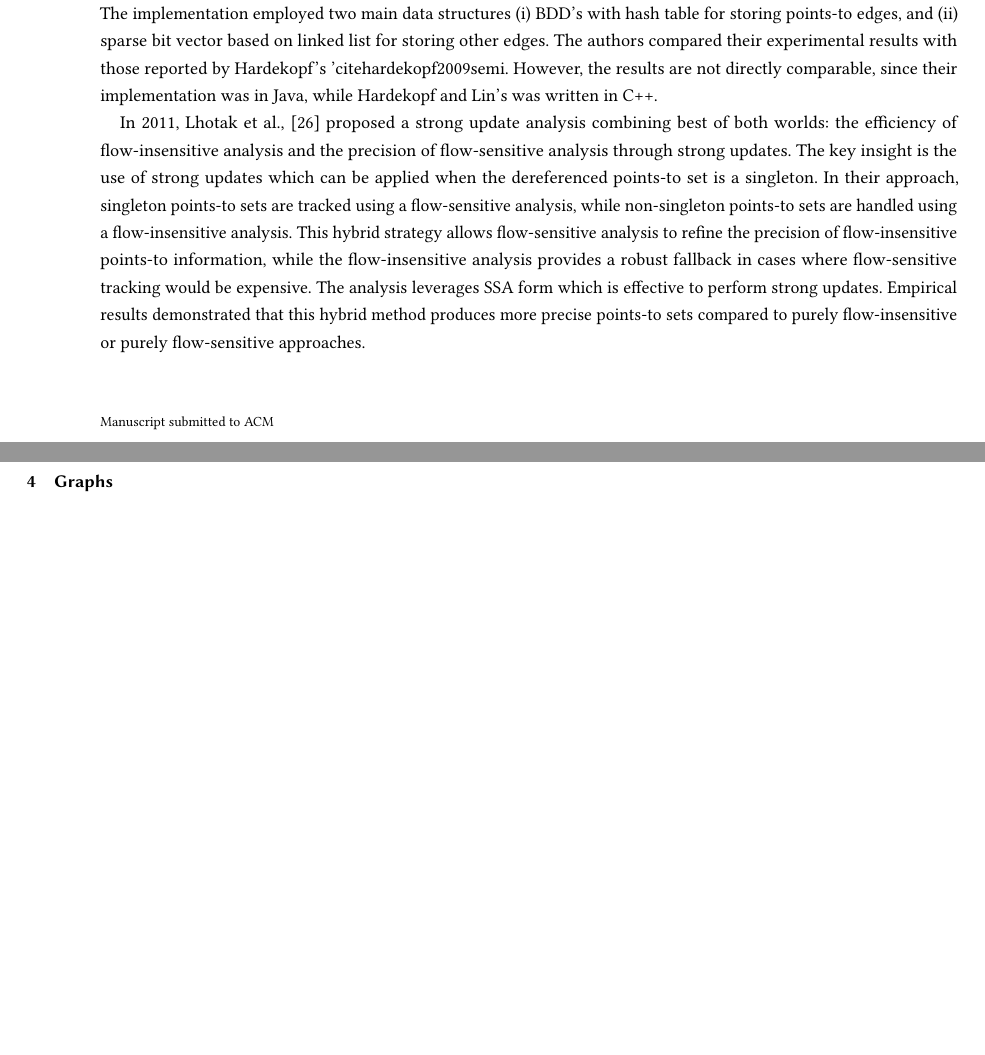
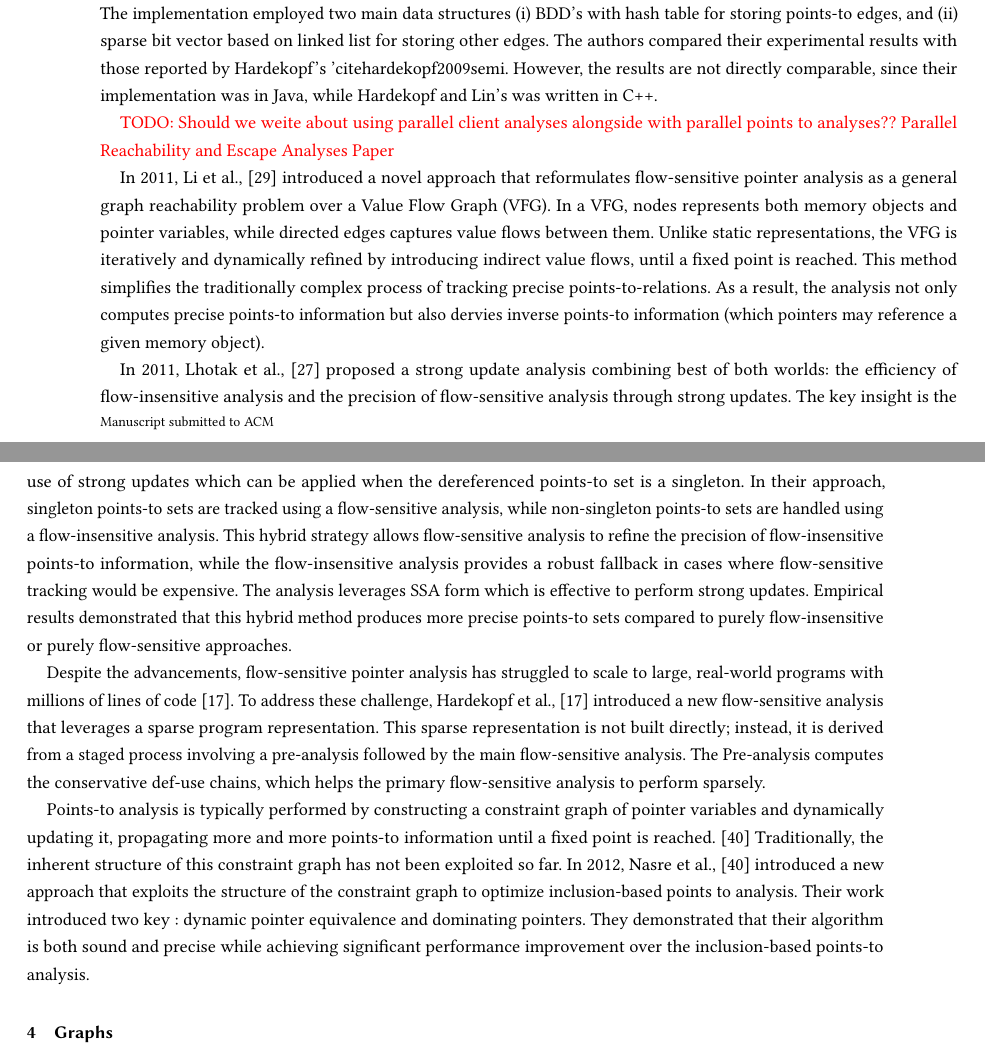
Before and after one commit to palaniappan1/SLR-Document, a LaTeX paper (ACM Conference Proceedings Primary Article Template/sample-sigconf.tex, which reads ACM Conference Proceedings Primary Article Template/content/pointeranalysis.tex): two parts of pages 8 and 9 of 10 before the commit and two parts of pages 8 and 9 of 11 after it, joined at a grey line, cut so that both start at the same text, the shorter picture padded with empty space. Compiled offline with pdfLaTeX.

Commit message:
some more content added

```diff
--- a/ACM Conference Proceedings Primary Article Template/content/pointeranalysis.tex
+++ b/ACM Conference Proceedings Primary Article Template/content/pointeranalysis.tex
@@ -45,10 +45,28 @@ The implementation employed two main data structures (i) BDD's with hash table f
 The authors compared their experimental results with those reported by Hardekopf's 'cite{hardekopf2009semi}.
 However, the results are not directly comparable, since their implementation was in Java, while Hardekopf and Lin’s was written in C++.
 
+\todo{Should we weite about using parallel client analyses alongside with parallel points to analyses?? Parallel Reachability and Escape Analyses Paper}
 
+In 2011, Li et al., \cite{li2011boosting} introduced a novel approach that reformulates flow-sensitive pointer analysis as a general graph reachability problem over a Value Flow Graph (VFG).
+In a VFG, nodes represents both memory objects and pointer variables, while directed edges captures value flows between them.
+Unlike static representations, the VFG is iteratively and dynamically refined by introducing indirect value flows, until a fixed point is reached.
+This method simplifies the traditionally complex process of tracking precise points-to-relations.
+As a result, the analysis not only computes precise points-to information but also dervies inverse points-to information (which pointers may reference a given memory object).
 
 In 2011, Lhotak et al., \cite{lhotak2011points} proposed a strong update analysis combining best of both worlds: the efficiency of flow-insensitive analysis and the precision of flow-sensitive analysis through strong updates.
 The key insight is the use of strong updates which can be applied when the dereferenced points-to set is a singleton.
 In their approach, singleton points-to sets are tracked using a flow-sensitive analysis, while non-singleton points-to sets are handled using a flow-insensitive analysis.
 This hybrid strategy allows flow-sensitive analysis to refine the precision of flow-insensitive points-to information, while the flow-insensitive analysis provides a robust fallback in cases where flow-sensitive tracking would be expensive.
 The analysis leverages SSA form which is effective to perform strong updates. Empirical results demonstrated that this hybrid method produces more precise points-to sets compared to purely flow-insensitive or purely flow-sensitive approaches.
+
+Despite the advancements, flow-sensitive pointer analysis has struggled to scale to large, real-world programs with millions of lines of code \cite{hardekopf2011flow}.
+To address these challenge, Hardekopf et al., \cite{hardekopf2011flow} introduced a new flow-sensitive analysis that leverages a sparse program representation.
+This sparse representation is not built directly; instead, it is derived from a staged process involving a pre-analysis followed by the main flow-sensitive analysis.
+The Pre-analysis computes the conservative def-use chains, which helps the primary flow-sensitive analysis to perform sparsely.
+
+
+Points-to analysis is typically performed by constructing a constraint graph of pointer variables and dynamically updating it, propagating more and more points-to information until a fixed point is reached. \cite{nasre2012exploiting}
+Traditionally, the inherent structure of this constraint graph has not been exploited so far.
+In 2012, Nasre et al., \cite{nasre2012exploiting} introduced a new approach that exploits the structure of the constraint graph to optimize inclusion-based points to analysis.
+Their work introduced two key : dynamic pointer equivalence and dominating pointers.
+They demonstrated that their algorithm is both sound and precise while achieving significant performance improvement over the inclusion-based points-to analysis.
```
Also changed, not shown: ACM Conference Proceedings Primary Article Template/bibliography.bib (+25 -0 lines).
